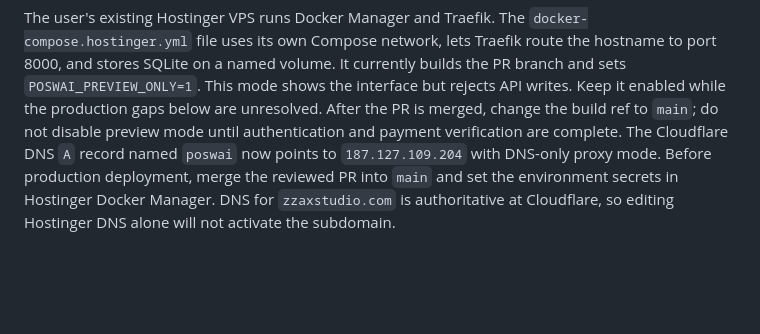
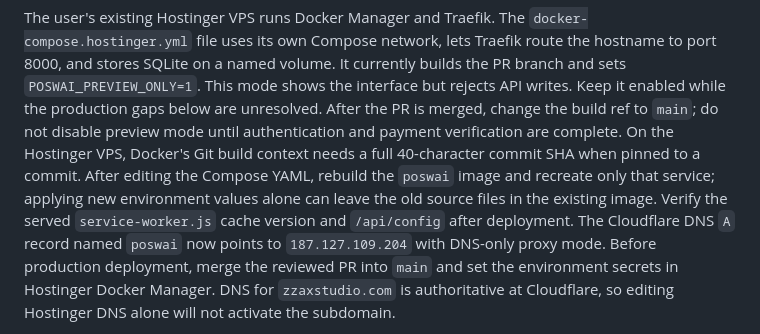
Before and after one commit to PhiraHao/poswai, a Markdown page: DEPLOYMENT.md, the part around the change. Rendered like a GitHub page; blank space fills up the shorter version.

Commit message:
Document Hostinger image rebuild verification

```diff
--- a/DEPLOYMENT.md
+++ b/DEPLOYMENT.md
@@ -12,6 +12,11 @@ shows the interface but rejects API writes. Keep it enabled while the
 production gaps below are unresolved. After the PR is merged, change the
 build ref to `main`; do not disable preview mode until authentication and
 payment verification are complete.
+On the Hostinger VPS, Docker's Git build context needs a full 40-character
+commit SHA when pinned to a commit. After editing the Compose YAML, rebuild
+the `poswai` image and recreate only that service; applying new environment
+values alone can leave the old source files in the existing image. Verify the
+served `service-worker.js` cache version and `/api/config` after deployment.
 The Cloudflare DNS `A` record named `poswai` now points to `187.127.109.204`
 with DNS-only proxy mode. Before production deployment, merge the reviewed PR
 into `main` and set the environment secrets in Hostinger Docker Manager. DNS for
```
